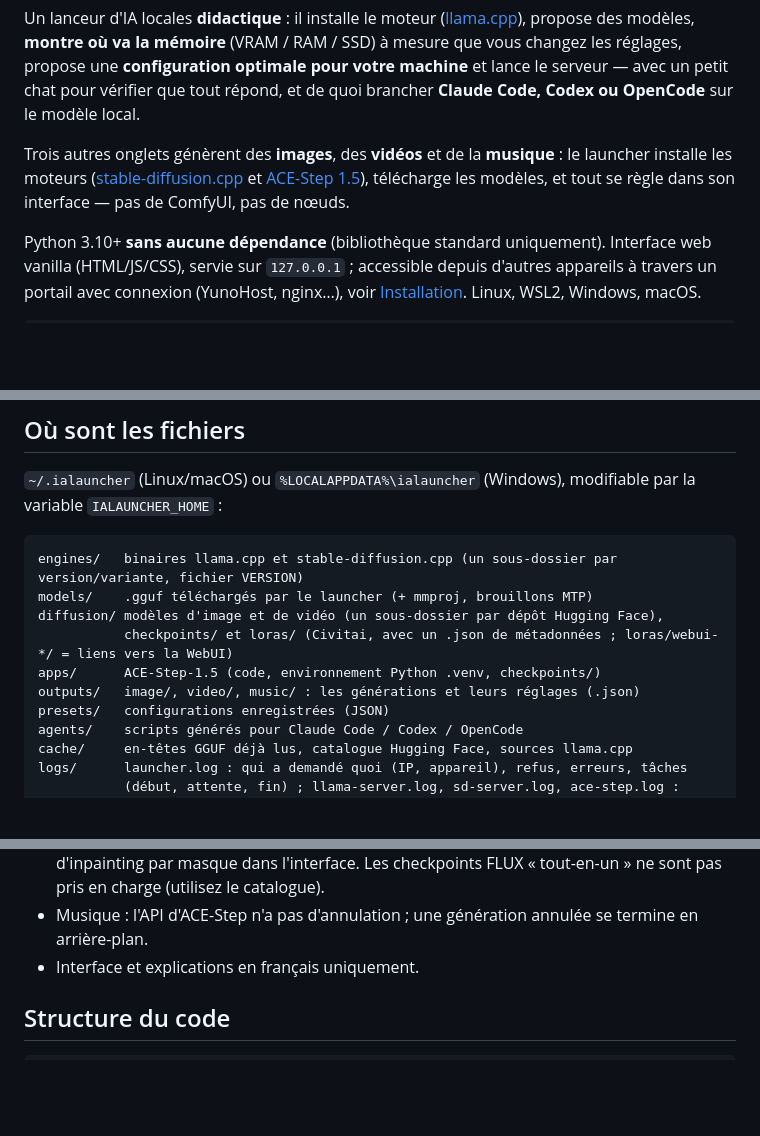
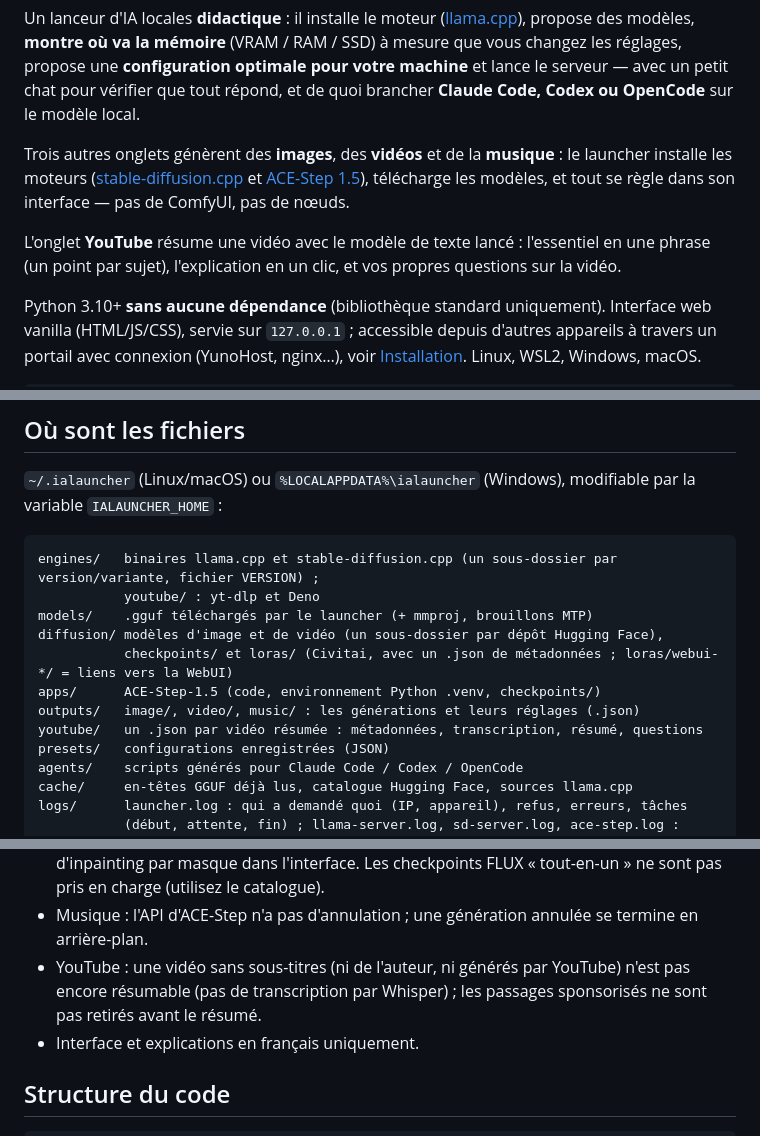
Before and after one commit to pentinou/ialauncher, a Markdown page: README.md, 3 parts joined by grey strips. Drawn GitHub-style; blank space fills up the shorter version.

````diff
--- a/README.md
+++ b/README.md
@@ -10,6 +10,9 @@ Trois autres onglets génèrent des **images**, des **vidéos** et de la **musiq
 launcher installe les moteurs ([stable-diffusion.cpp](https://github.com/leejet/stable-diffusion.cpp)
 et [ACE-Step 1.5](https://github.com/ace-step/ACE-Step-1.5)), télécharge les modèles, et
 tout se règle dans son interface — pas de ComfyUI, pas de nœuds.
+
+L'onglet **YouTube** résume une vidéo avec le modèle de texte lancé : l'essentiel en une
+phrase (un point par sujet), l'explication en un clic, et vos propres questions sur la vidéo.
 
 Python 3.10+ **sans aucune dépendance** (bibliothèque standard uniquement). Interface web
 vanilla (HTML/JS/CSS), servie sur `127.0.0.1` ; accessible depuis d'autres appareils à
@@ -502,12 +546,14 @@ peut les copier d'une machine à l'autre (les chemins de modèles doivent existe
 la variable `IALAUNCHER_HOME` :
 
 ```
-engines/   binaires llama.cpp et stable-diffusion.cpp (un sous-dossier par version/variante, fichier VERSION)
+engines/   binaires llama.cpp et stable-diffusion.cpp (un sous-dossier par version/variante, fichier VERSION) ;
+           youtube/ : yt-dlp et Deno
 models/    .gguf téléchargés par le launcher (+ mmproj, brouillons MTP)
 diffusion/ modèles d'image et de vidéo (un sous-dossier par dépôt Hugging Face),
            checkpoints/ et loras/ (Civitai, avec un .json de métadonnées ; loras/webui-*/ = liens vers la WebUI)
 apps/      ACE-Step-1.5 (code, environnement Python .venv, checkpoints/)
 outputs/   image/, video/, music/ : les générations et leurs réglages (.json)
+youtube/   un .json par vidéo résumée : métadonnées, transcription, résumé, questions
 presets/   configurations enregistrées (JSON)
 agents/    scripts générés pour Claude Code / Codex / OpenCode
 cache/     en-têtes GGUF déjà lus, catalogue Hugging Face, sources llama.cpp
@@ -621,6 +667,9 @@ Rien n'est écrit dans `~/.claude`, `~/.codex` ou `~/.config/opencode`.
   pas pris en charge (utilisez le catalogue).
 - Musique : l'API d'ACE-Step n'a pas d'annulation ; une génération annulée se termine
   en arrière-plan.
+- YouTube : une vidéo sans sous-titres (ni de l'auteur, ni générés par YouTube) n'est pas
+  encore résumable (pas de transcription par Whisper) ; les passages sponsorisés ne sont pas
+  retirés avant le résumé.
 - Interface et explications en français uniquement.
 
 ## Structure du code
````
Also changed, not shown: other parts of README.md (+45 -0 lines), docs/youtube.md (added, +81 -0 lines), docs/youtube.png (added), 6 other files.
